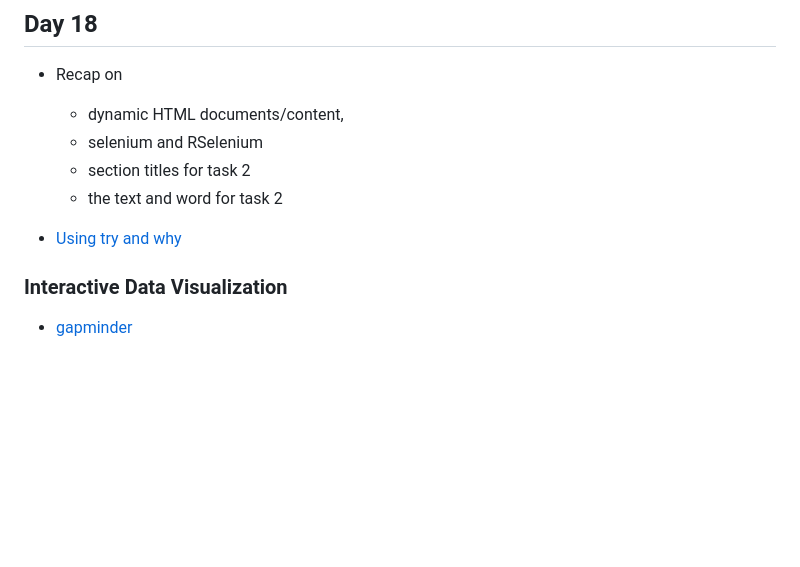
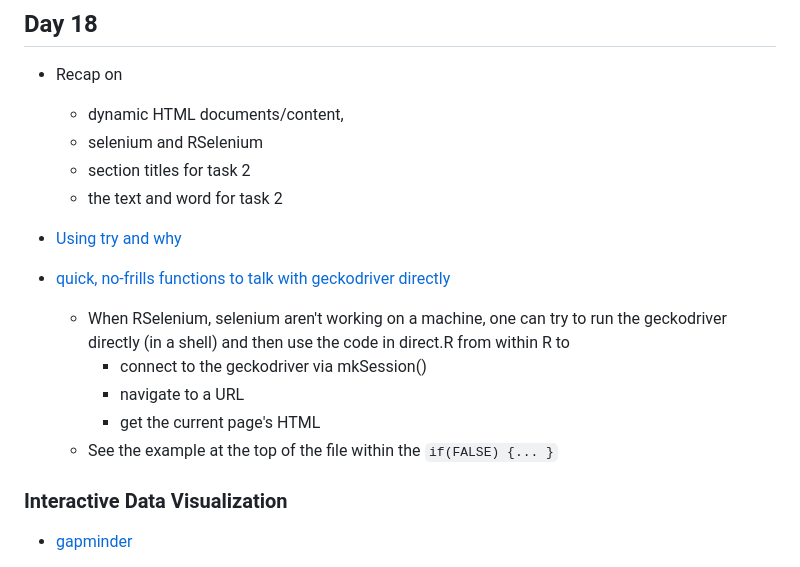
Before and after one commit to duncantl/STA141B_S25, a Markdown page: Day18/README.md, the part around the change. Drawn GitHub-style; blank space fills up the shorter version.

Commit message:
add direct.R to README.md

```diff
--- a/Day18/README.md
+++ b/Day18/README.md
@@ -8,6 +8,15 @@
 
 + [Using try and why](try.md)
 
+
++ [quick, no-frills functions to talk with geckodriver directly](direct.R)
+   + When RSelenium, selenium aren't working on a machine,
+     one can try to run the geckodriver directly (in a shell)
+	 and then use the code in direct.R from within R to
+	   + connect to the geckodriver via mkSession()
+	   + navigate to a URL
+	   + get the current page's HTML
+   + See the example at the top of the file within the `if(FALSE) {... }`
 
 ### Interactive Data Visualization
 
```
